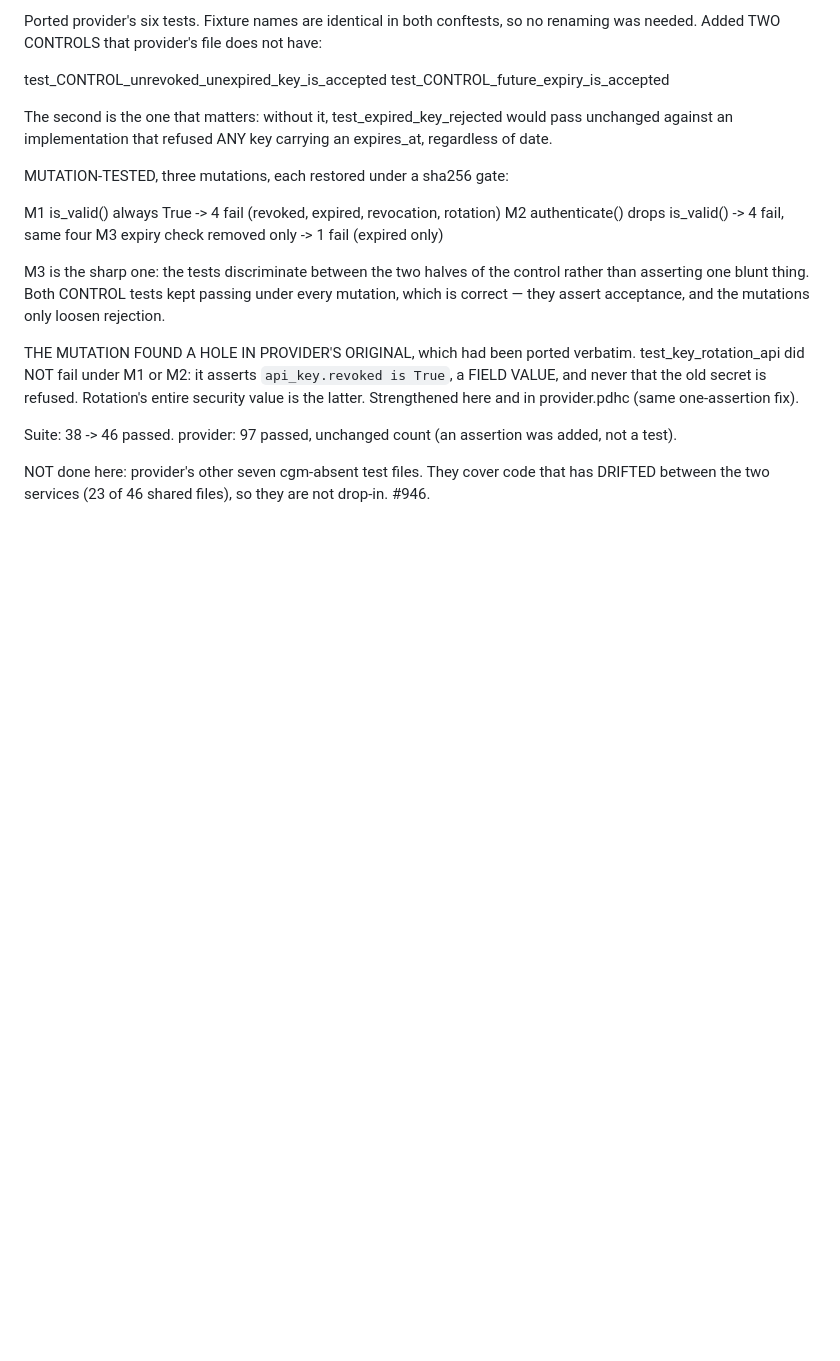
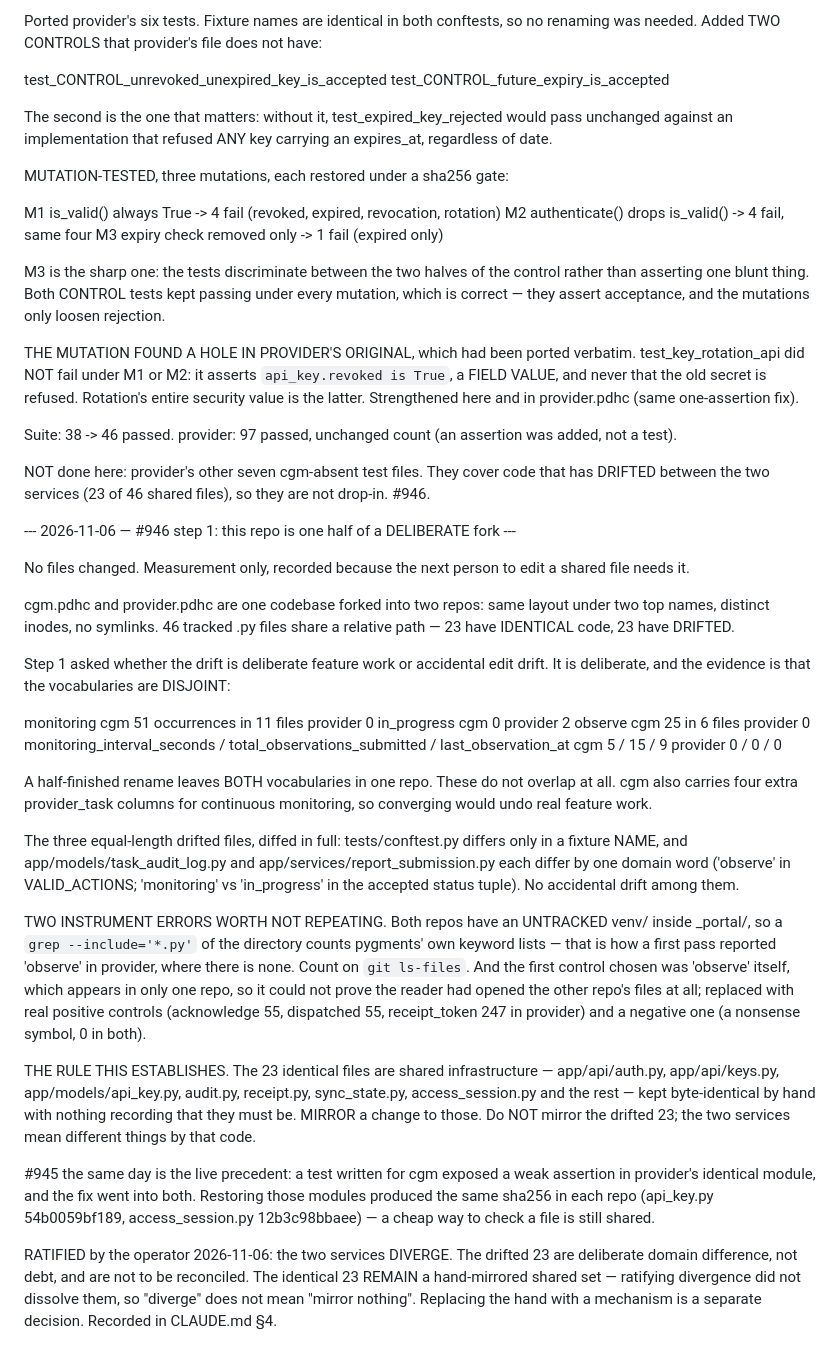
Before and after one commit to profingvar/cgm.pdhc, a Markdown page: changed_files.md, the part around the change. Drawn GitHub-style; blank space fills up the shorter version.

Commit message:
#946 step 1: this repo is one half of a ratified fork
Measurement only, no code changed, recorded because the next person to edit a
shared file needs it.

46 tracked .py files share a relative path with provider.pdhc: 23 identical,
23 drifted. The drift is deliberate, and the evidence is disjoint vocabulary —
monitoring appears 51 times here and 0 times in provider, in_progress 0 times
here and 2 times there, observe 25 times here and 0 times there. Plus four
extra provider_task columns for continuous monitoring.

Operator ratified divergence 2026-11-06. The drifted 23 are not debt. The
identical 23 REMAIN a hand-mirrored shared set: auth, keys, api_key, audit,
receipt, sync_state, access_session and the rest, where a defect is a defect in
both. #945 is the live precedent in both directions.

Two instrument errors noted in the entry: the untracked venv in this directory
makes a grep over the tree count pygments keyword lists, and the first control
chosen could not discriminate because it appears in only one repo.

Co-Authored-By: Claude Opus 5 (1M context) <noreply@anthropic.com>
Claude-Session: https://claude.ai/code/session_01T5Biz5pqQYvNgBF6x3wcrq

```diff
--- a/changed_files.md
+++ b/changed_files.md
@@ -146,3 +146,58 @@ added, not a test).
 NOT done here: provider's other seven cgm-absent test files. They cover code
 that has DRIFTED between the two services (23 of 46 shared files), so they are
 not drop-in. #946.
+
+
+--- 2026-11-06 — #946 step 1: this repo is one half of a DELIBERATE fork ---
+
+No files changed. Measurement only, recorded because the next person to edit a
+shared file needs it.
+
+cgm.pdhc and provider.pdhc are one codebase forked into two repos: same layout
+under two top names, distinct inodes, no symlinks. 46 tracked .py files share a
+relative path — 23 have IDENTICAL code, 23 have DRIFTED.
+
+Step 1 asked whether the drift is deliberate feature work or accidental edit
+drift. It is deliberate, and the evidence is that the vocabularies are DISJOINT:
+
+  monitoring     cgm 51 occurrences in 11 files   provider 0
+  in_progress    cgm 0                            provider 2
+  observe        cgm 25 in 6 files                provider 0
+  monitoring_interval_seconds / total_observations_submitted / last_observation_at
+                 cgm 5 / 15 / 9                   provider 0 / 0 / 0
+
+A half-finished rename leaves BOTH vocabularies in one repo. These do not
+overlap at all. cgm also carries four extra provider_task columns for
+continuous monitoring, so converging would undo real feature work.
+
+The three equal-length drifted files, diffed in full: tests/conftest.py differs
+only in a fixture NAME, and app/models/task_audit_log.py and
+app/services/report_submission.py each differ by one domain word
+('observe' in VALID_ACTIONS; 'monitoring' vs 'in_progress' in the accepted
+status tuple). No accidental drift among them.
+
+TWO INSTRUMENT ERRORS WORTH NOT REPEATING. Both repos have an UNTRACKED venv/
+inside <name>_portal/, so a `grep --include='*.py'` of the directory counts
+pygments' own keyword lists — that is how a first pass reported 'observe' in
+provider, where there is none. Count on `git ls-files`. And the first control
+chosen was 'observe' itself, which appears in only one repo, so it could not
+prove the reader had opened the other repo's files at all; replaced with real
+positive controls (acknowledge 55, dispatched 55, receipt_token 247 in
+provider) and a negative one (a nonsense symbol, 0 in both).
+
+THE RULE THIS ESTABLISHES. The 23 identical files are shared infrastructure —
+app/api/auth.py, app/api/keys.py, app/models/api_key.py, audit.py, receipt.py,
+sync_state.py, access_session.py and the rest — kept byte-identical by hand with
+nothing recording that they must be. MIRROR a change to those. Do NOT mirror
+the drifted 23; the two services mean different things by that code.
+
+#945 the same day is the live precedent: a test written for cgm exposed a weak
+assertion in provider's identical module, and the fix went into both. Restoring
+those modules produced the same sha256 in each repo (api_key.py 54b0059bf189,
+access_session.py 12b3c98bbaee) — a cheap way to check a file is still shared.
+
+RATIFIED by the operator 2026-11-06: the two services DIVERGE. The drifted 23
+are deliberate domain difference, not debt, and are not to be reconciled. The
+identical 23 REMAIN a hand-mirrored shared set — ratifying divergence did not
+dissolve them, so "diverge" does not mean "mirror nothing". Replacing the hand
+with a mechanism is a separate decision. Recorded in CLAUDE.md §4.
```
